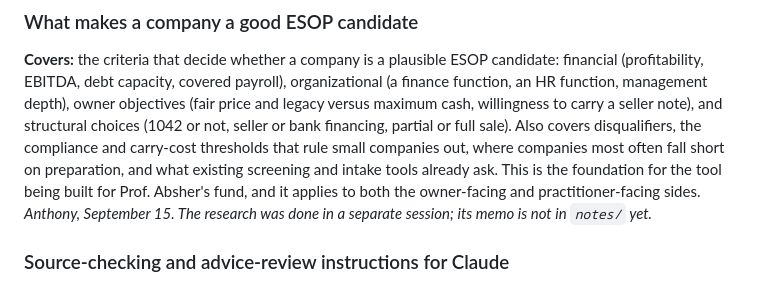
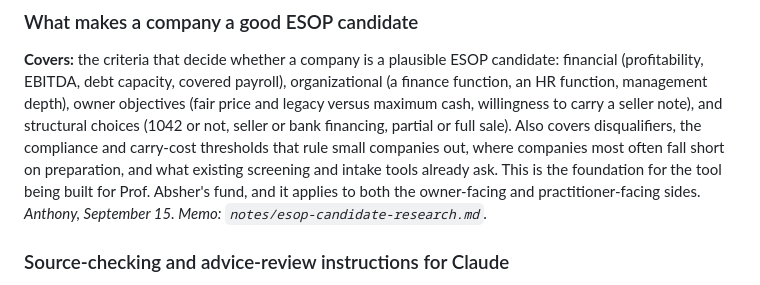
Before and after one commit to Anthony-Ross-UMKC/kc-employee-ownership, a Markdown page: TASKS.md, the part around the change. GitHub-like rendering.

Commit message:
Point the candidate-research task to its memo
Co-Authored-By: Claude Opus 5 <noreply@anthropic.com>

```diff
--- a/TASKS.md
+++ b/TASKS.md
@@ -65,7 +65,7 @@ full sale). Also covers disqualifiers, the compliance and carry-cost thresholds
 companies out, where companies most often fall short on preparation, and what existing screening and
 intake tools already ask. This is the foundation for the tool being built for Prof. Absher's fund, and
 it applies to both the owner-facing and practitioner-facing sides.
-*Anthony, September 15. The research was done in a separate session; its memo is not in `notes/` yet.*
+*Anthony, September 15. Memo: `notes/esop-candidate-research.md`.*
 
 ### Source-checking and advice-review instructions for Claude
 **Covers:** the two checks Claude runs when someone asks for a source to check
```
